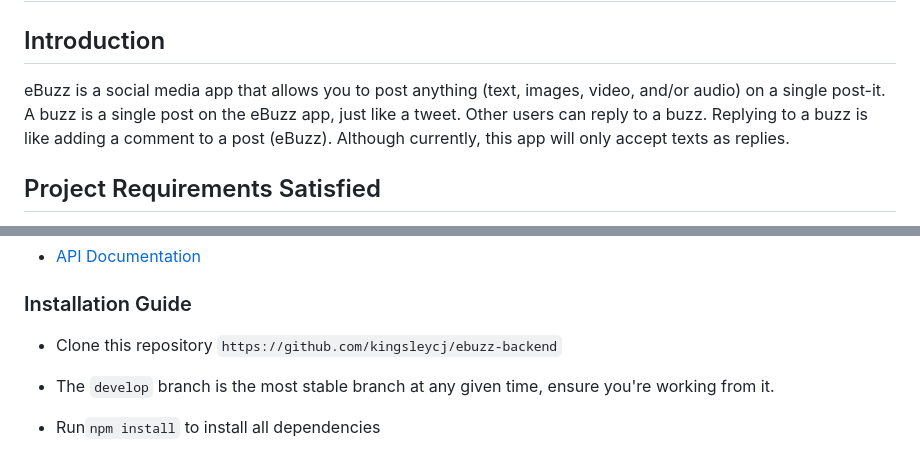
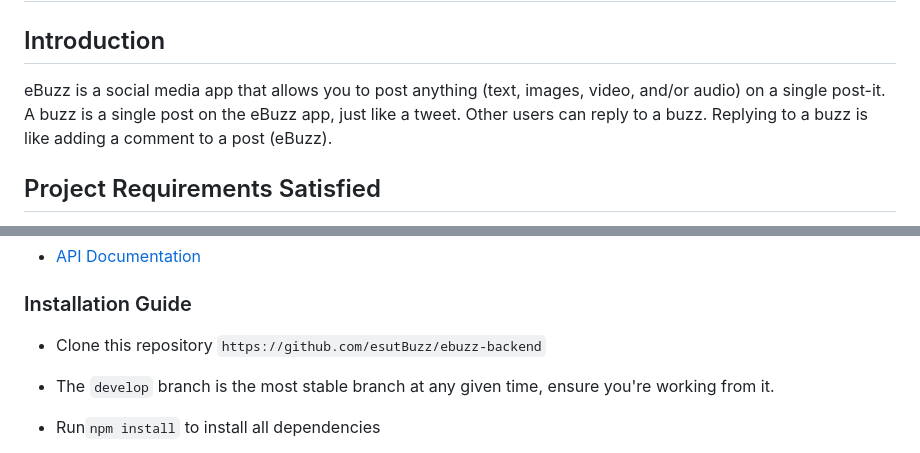
Before and after one commit to esutBuzz/ebuzz-backend, a Markdown page: README.md, 2 parts joined by grey strips. GitHub-like rendering.

Commit message:
minor README update

```diff
--- a/README.md
+++ b/README.md
@@ -2,7 +2,7 @@
 
 ## Introduction
 
-eBuzz is a social media app that allows you to post anything (text, images, video, and/or audio) on a single post-it. A buzz is a single post on the eBuzz app, just like a tweet. Other users can reply to a buzz. Replying to a buzz is like adding a comment to a post (eBuzz). Although currently, this app will only accept texts as replies.
+eBuzz is a social media app that allows you to post anything (text, images, video, and/or audio) on a single post-it. A buzz is a single post on the eBuzz app, just like a tweet. Other users can reply to a buzz. Replying to a buzz is like adding a comment to a post (eBuzz).
 
 ## Project Requirements Satisfied
 
@@ -32,7 +32,7 @@ eBuzz is a social media app that allows you to post anything (text, images, vide
 
 ### Installation Guide
 
-- Clone this repository `https://github.com/kingsleycj/ebuzz-backend`
+- Clone this repository `https://github.com/esutBuzz/ebuzz-backend`
 
 - The `develop` branch is the most stable branch at any given time, ensure you're working from it.
 
```
